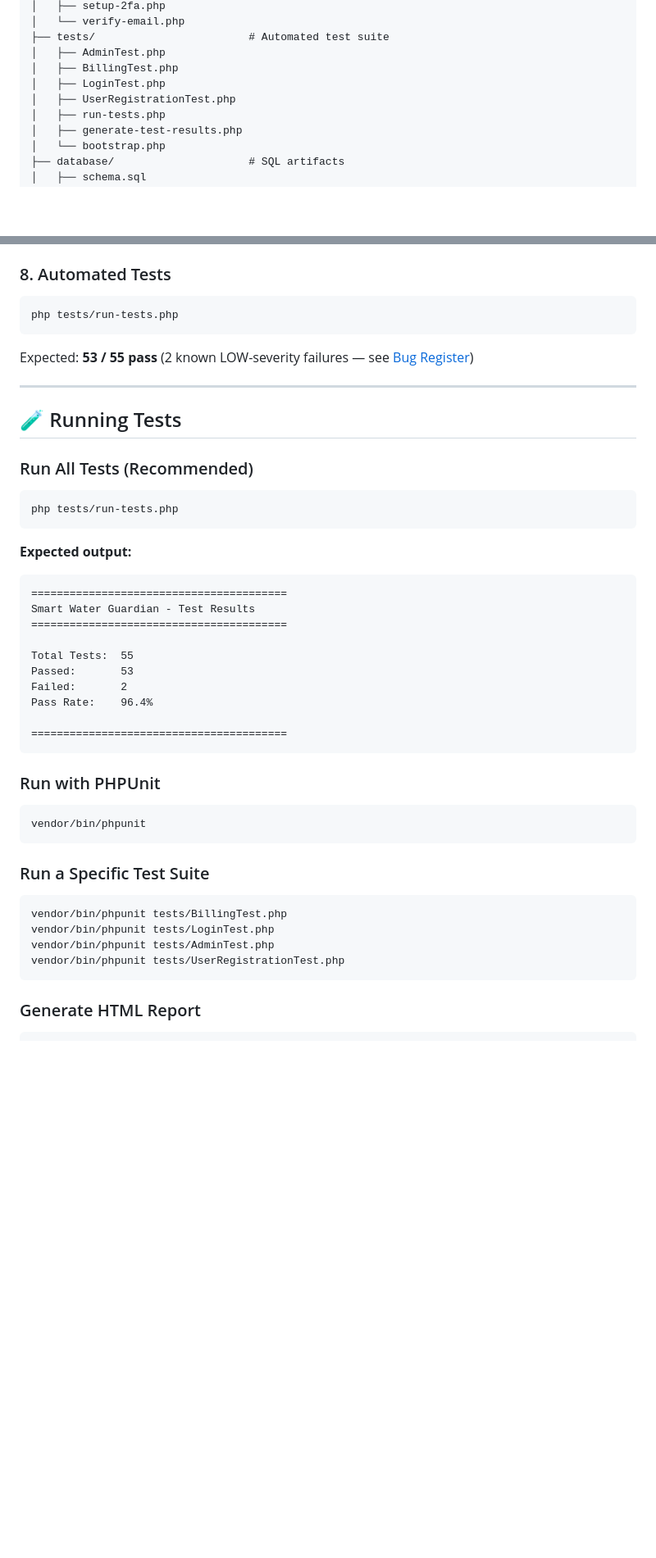
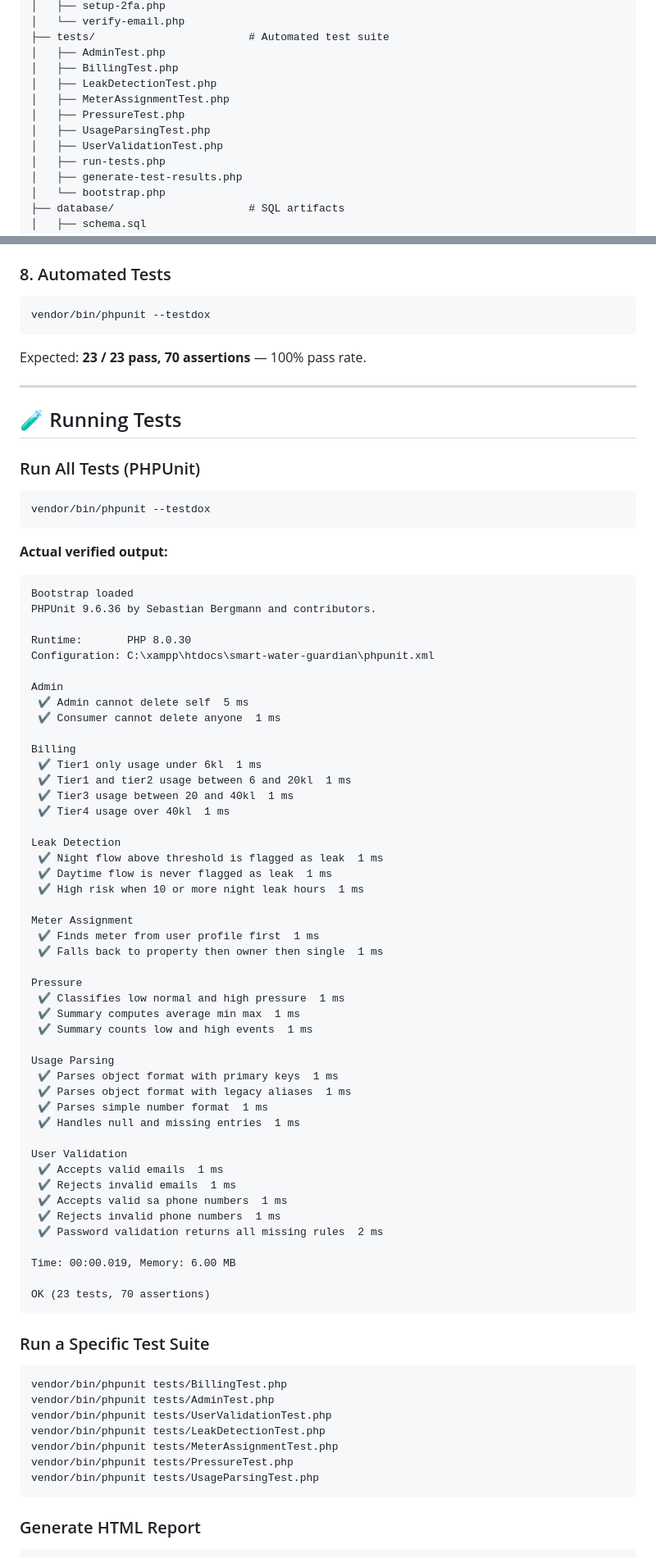
Before and after one commit to Colenbongs/SmartWaterGuardian, a Markdown page: README.md, 2 parts joined by grey strips. Shown at 82% size. Drawn GitHub-style; blank space fills up the shorter version.

Commit message:
Update README with test results and PHPUnit version
Updated test results and PHPUnit version in README. Adjusted expected test pass rate and added details for test execution.

````diff
--- a/README.md
+++ b/README.md
@@ -205,8 +223,11 @@ SmartWaterGuardian/
 ├── tests/                        # Automated test suite
 │   ├── AdminTest.php
 │   ├── BillingTest.php
-│   ├── LoginTest.php
-│   ├── UserRegistrationTest.php
+│   ├── LeakDetectionTest.php
+│   ├── MeterAssignmentTest.php
+│   ├── PressureTest.php
+│   ├── UsageParsingTest.php
+│   ├── UserValidationTest.php
 │   ├── run-tests.php
 │   ├── generate-test-results.php
 │   └── bootstrap.php
@@ -641,49 +662,82 @@ Visit [Firebase Console](https://console.firebase.google.com/) → Realtime Data
 ### 8. Automated Tests
 
 ```bash
-php tests/run-tests.php
+vendor/bin/phpunit --testdox
 ```
 
-Expected: **53 / 55 pass** (2 known LOW-severity failures — see [Bug Register](#-bug-register))
+Expected: **23 / 23 pass, 70 assertions** — 100% pass rate.
 
 ---
 
 ## 🧪 Running Tests
 
-### Run All Tests (Recommended)
+### Run All Tests (PHPUnit)
 
 ```bash
-php tests/run-tests.php
+vendor/bin/phpunit --testdox
 ```
 
-**Expected output:**
+**Actual verified output:**
 
 ```
-========================================
-Smart Water Guardian - Test Results
-========================================
+Bootstrap loaded
+PHPUnit 9.6.36 by Sebastian Bergmann and contributors.
 
-Total Tests:  55
-Passed:       53
-Failed:       2
-Pass Rate:    96.4%
+Runtime:       PHP 8.0.30
+Configuration: C:\xampp\htdocs\smart-water-guardian\phpunit.xml
 
-========================================
-```
+Admin
+ ✔ Admin cannot delete self  5 ms
+ ✔ Consumer cannot delete anyone  1 ms
 
-### Run with PHPUnit
+Billing
+ ✔ Tier1 only usage under 6kl  1 ms
+ ✔ Tier1 and tier2 usage between 6 and 20kl  1 ms
+ ✔ Tier3 usage between 20 and 40kl  1 ms
+ ✔ Tier4 usage over 40kl  1 ms
 
-```bash
-vendor/bin/phpunit
+Leak Detection
+ ✔ Night flow above threshold is flagged as leak  1 ms
+ ✔ Daytime flow is never flagged as leak  1 ms
+ ✔ High risk when 10 or more night leak hours  1 ms
+
+Meter Assignment
+ ✔ Finds meter from user profile first  1 ms
+ ✔ Falls back to property then owner then single  1 ms
+
+Pressure
+ ✔ Classifies low normal and high pressure  1 ms
+ ✔ Summary computes average min max  1 ms
+ ✔ Summary counts low and high events  1 ms
+
+Usage Parsing
+ ✔ Parses object format with primary keys  1 ms
+ ✔ Parses object format with legacy aliases  1 ms
+ ✔ Parses simple number format  1 ms
+ ✔ Handles null and missing entries  1 ms
+
+User Validation
+ ✔ Accepts valid emails  1 ms
+ ✔ Rejects invalid emails  1 ms
+ ✔ Accepts valid sa phone numbers  1 ms
+ ✔ Rejects invalid phone numbers  1 ms
+ ✔ Password validation returns all missing rules  2 ms
+
+Time: 00:00.019, Memory: 6.00 MB
+
+OK (23 tests, 70 assertions)
 ```
 
 ### Run a Specific Test Suite
 
 ```bash
 vendor/bin/phpunit tests/BillingTest.php
-vendor/bin/phpunit tests/LoginTest.php
 vendor/bin/phpunit tests/AdminTest.php
-vendor/bin/phpunit tests/UserRegistrationTest.php
+vendor/bin/phpunit tests/UserValidationTest.php
+vendor/bin/phpunit tests/LeakDetectionTest.php
+vendor/bin/phpunit tests/MeterAssignmentTest.php
+vendor/bin/phpunit tests/PressureTest.php
+vendor/bin/phpunit tests/UsageParsingTest.php
 ```
 
 ### Generate HTML Report
````
Also changed, not shown: other parts of README.md (+119 -27 lines).
